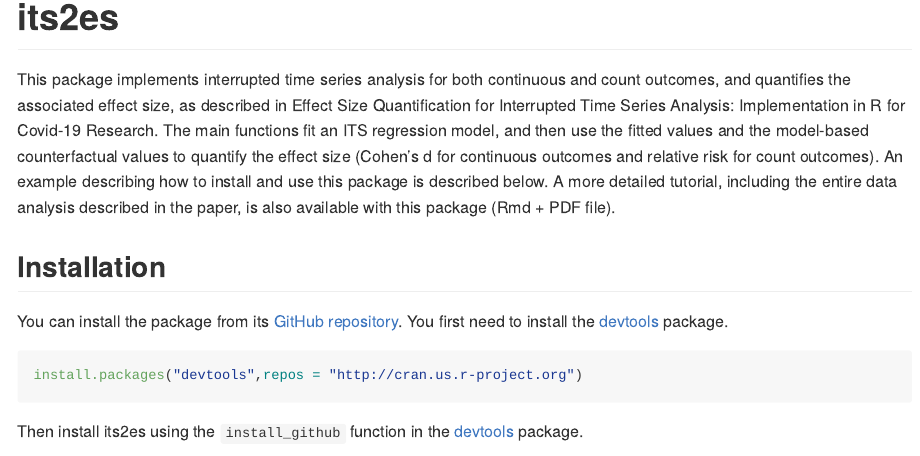
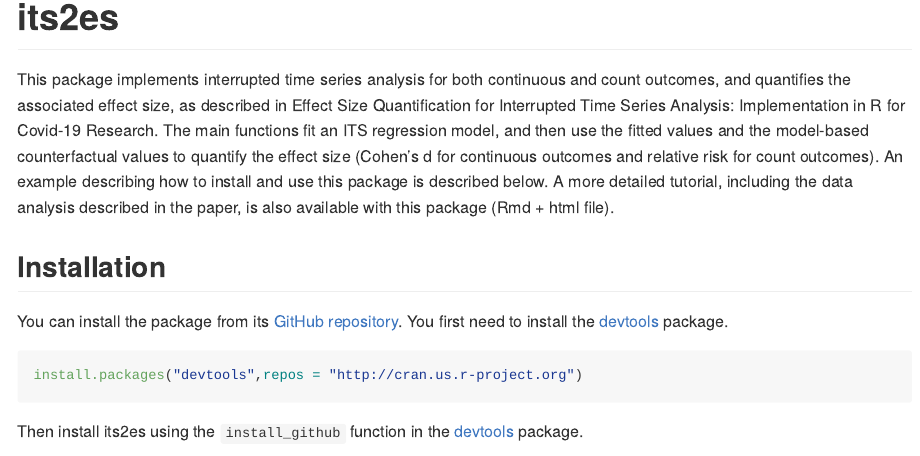
Before and after one commit to Yael-Travis-Lumer/its2es, an R Markdown document (README.Rmd): the page in a window 1100 px wide, from 130 px down. The pictures show the output file README.md that the author committed with the source, drawn offline in the style of GitHub; long lines of code are wrapped.

Commit message:
Update text

```diff
--- a/README.Rmd
+++ b/README.Rmd
@@ -3,7 +3,7 @@ title: "README"
 output: github_document
 ---
 # its2es
-This package implements interrupted time series analysis for both continuous and count outcomes, and quantifies the associated effect size, as described in Effect Size Quantification for Interrupted Time Series Analysis: Implementation in R for Covid-19 Research. The main functions fit an ITS regression model, and then use the fitted values and the model-based counterfactual values to quantify the effect size (Cohen's d for continuous outcomes and relative risk for count outcomes). An example describing how to install and use this package is described below. A more detailed tutorial, including the entire data analysis described in the paper, is also available with this package (Rmd + PDF file).
+This package implements interrupted time series analysis for both continuous and count outcomes, and quantifies the associated effect size, as described in Effect Size Quantification for Interrupted Time Series Analysis: Implementation in R for Covid-19 Research. The main functions fit an ITS regression model, and then use the fitted values and the model-based counterfactual values to quantify the effect size (Cohen's d for continuous outcomes and relative risk for count outcomes). An example describing how to install and use this package is described below. A more detailed tutorial, including the data analysis described in the paper, is also available with this package (Rmd + html file).
 
 ## Installation
 You can install the package from its [GitHub repository](https://github.com/Yael-Travis-Lumer/its2es/). You first need to install the [devtools](https://github.com/r-lib/devtools) package.
```
Also changed, not shown: README.md.
